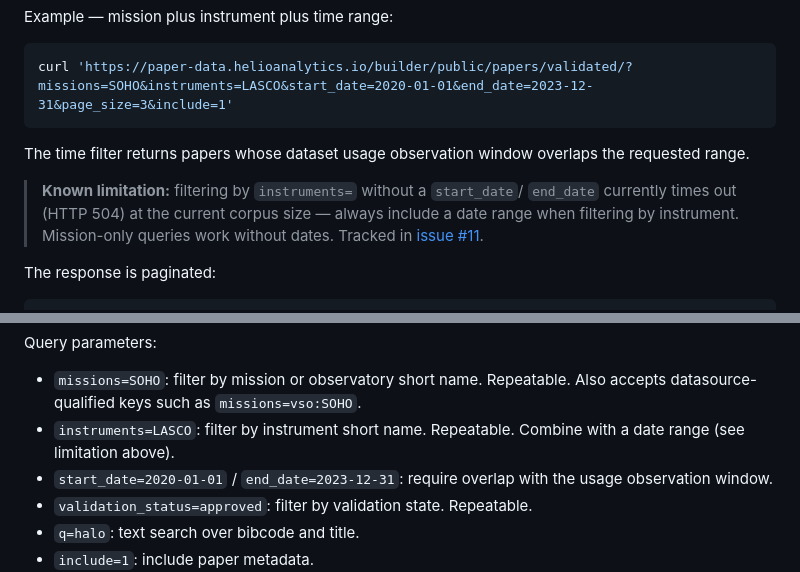
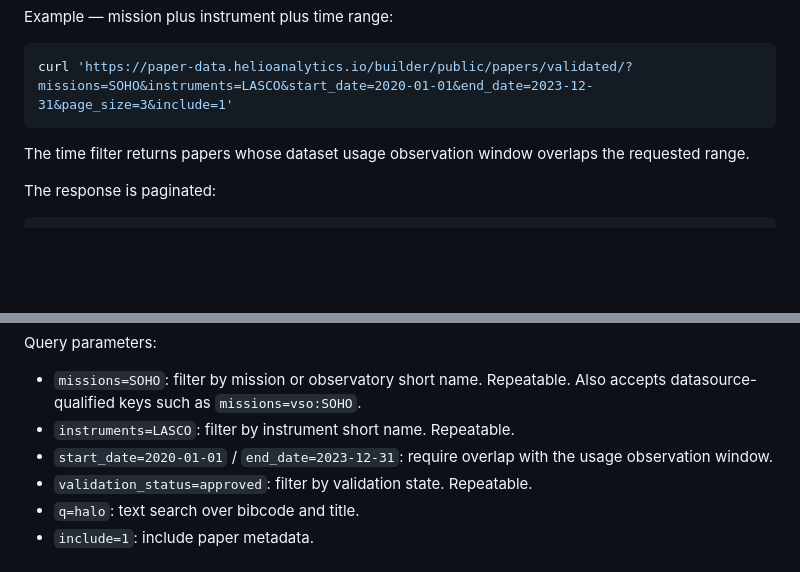
Before and after one commit to abuonomo/paper-data-linking, a Markdown page: docs/PUBLIC_API.md, 2 parts joined by grey strips. Rendered like a GitHub page; blank space fills up the shorter version.

Commit message:
Drop obsolete instrument-filter limitation note from public API guide
The 504 was fixed by #13 (verified on prod: all filter combinations now
respond in <1s without a date range).

Co-Authored-By: Claude Fable 5 <noreply@anthropic.com>

````diff
--- a/docs/PUBLIC_API.md
+++ b/docs/PUBLIC_API.md
@@ -155,12 +155,6 @@ curl 'https://paper-data.helioanalytics.io/builder/public/papers/validated/?miss
 The time filter returns papers whose dataset usage observation window overlaps
 the requested range.
 
-> **Known limitation:** filtering by `instruments=` without a `start_date`/
-> `end_date` currently times out (HTTP 504) at the current corpus size —
-> always include a date range when filtering by instrument. Mission-only
-> queries work without dates. Tracked in
-> [issue #11](https://github.com/abuonomo/paper-data-linking/issues/11).
-
 The response is paginated:
 
 ```json
@@ -200,8 +194,7 @@ Query parameters:
 
 - `missions=SOHO`: filter by mission or observatory short name. Repeatable.
   Also accepts datasource-qualified keys such as `missions=vso:SOHO`.
-- `instruments=LASCO`: filter by instrument short name. Repeatable. Combine
-  with a date range (see limitation above).
+- `instruments=LASCO`: filter by instrument short name. Repeatable.
 - `start_date=2020-01-01` / `end_date=2023-12-31`: require overlap with the
   usage observation window.
 - `validation_status=approved`: filter by validation state. Repeatable.
````
